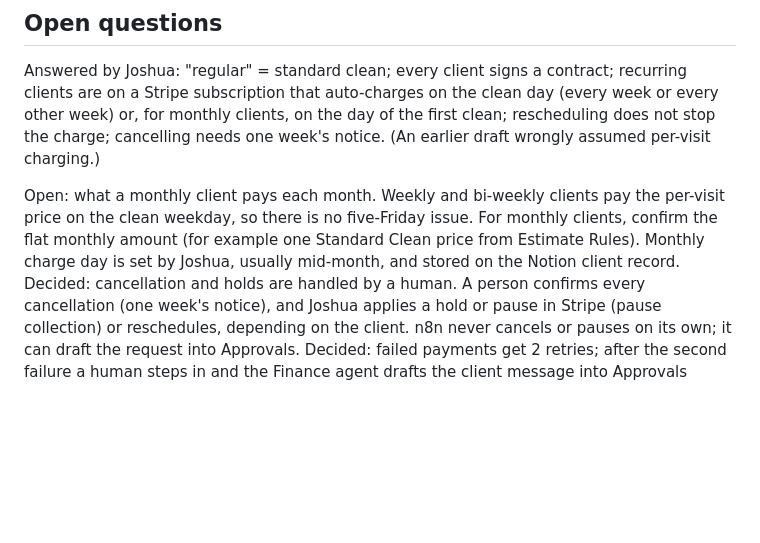
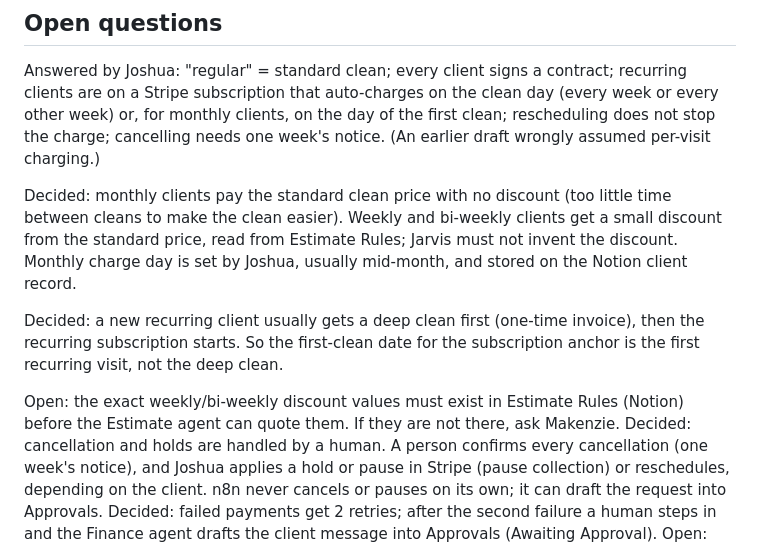
Before and after one commit to joshspicy2/jarvis-llm-connector, a Markdown page: docs/design/billing-and-contracts.md, the part around the change. GitHub-like rendering; blank space fills up the shorter version.

Commit message:
Billing design: monthly at standard price, deep clean first for new recurring clients
Co-Authored-By: Claude Sonnet 5.5 <noreply@anthropic.com>
Claude-Session: https://claude.ai/code/session_01Mr8YeLAA8TgeBndmzJ31q1

```diff
--- a/docs/design/billing-and-contracts.md
+++ b/docs/design/billing-and-contracts.md
@@ -62,7 +62,11 @@ Yes, usefully:
 
 Answered by Joshua: "regular" = standard clean; every client signs a contract; recurring clients are on a Stripe subscription that auto-charges on the clean day (every week or every other week) or, for monthly clients, on the day of the first clean; rescheduling does not stop the charge; cancelling needs one week's notice. (An earlier draft wrongly assumed per-visit charging.)
 
-Open: what a monthly client pays each month. Weekly and bi-weekly clients pay the per-visit price on the clean weekday, so there is no five-Friday issue. For monthly clients, confirm the flat monthly amount (for example one Standard Clean price from Estimate Rules). Monthly charge day is set by Joshua, usually mid-month, and stored on the Notion client record.
+Decided: monthly clients pay the standard clean price with no discount (too little time between cleans to make the clean easier). Weekly and bi-weekly clients get a small discount from the standard price, read from Estimate Rules; Jarvis must not invent the discount. Monthly charge day is set by Joshua, usually mid-month, and stored on the Notion client record.
+
+Decided: a new recurring client usually gets a deep clean first (one-time invoice), then the recurring subscription starts. So the first-clean date for the subscription anchor is the first recurring visit, not the deep clean.
+
+Open: the exact weekly/bi-weekly discount values must exist in Estimate Rules (Notion) before the Estimate agent can quote them. If they are not there, ask Makenzie.
 Decided: cancellation and holds are handled by a human. A person confirms every cancellation (one week's notice), and Joshua applies a hold or pause in Stripe (pause collection) or reschedules, depending on the client. n8n never cancels or pauses on its own; it can draft the request into Approvals.
 Decided: failed payments get 2 retries; after the second failure a human steps in and the Finance agent drafts the client message into Approvals (Awaiting Approval).
 Open: Stripe Invoices/Clients property names in Notion are not verified (`docs/NOTION-SCHEMA.md`); check before building any workflow.
```
